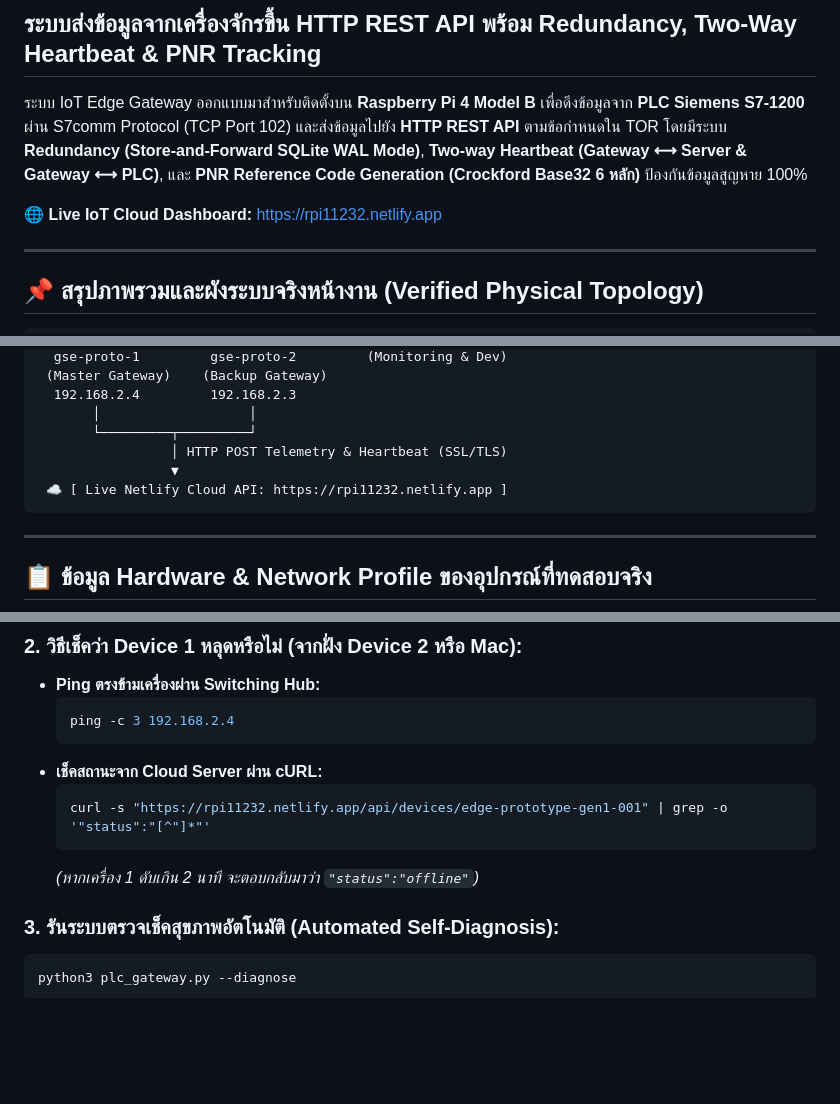
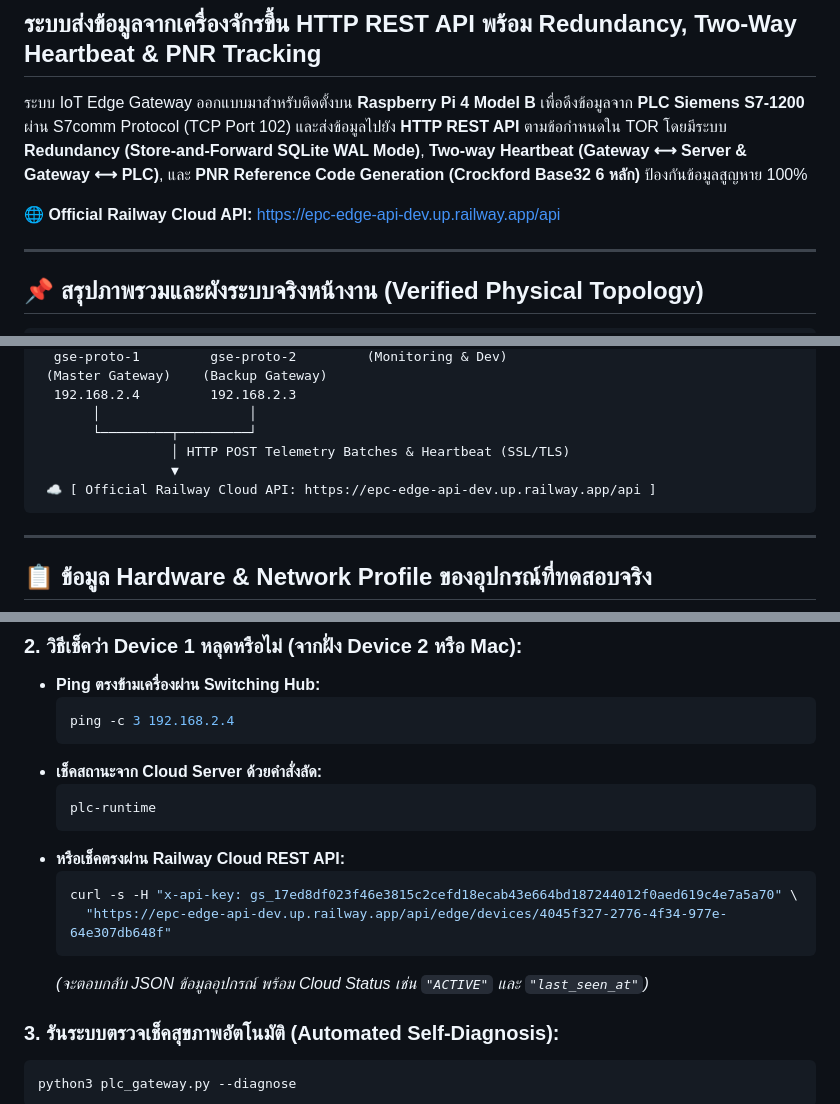
Before and after one commit to Pizz4Hut/rpitesting, a Markdown page: README.md, 3 parts joined by grey strips. Rendered like a GitHub page; blank space fills up the shorter version.

````diff
--- a/README.md
+++ b/README.md
@@ -3,7 +3,7 @@
 
 ระบบ IoT Edge Gateway ออกแบบมาสำหรับติดตั้งบน **Raspberry Pi 4 Model B** เพื่อดึงข้อมูลจาก **PLC Siemens S7-1200** ผ่าน S7comm Protocol (TCP Port 102) และส่งข้อมูลไปยัง **HTTP REST API** ตามข้อกำหนดใน TOR โดยมีระบบ **Redundancy (Store-and-Forward SQLite WAL Mode)**, **Two-way Heartbeat (Gateway ⟷ Server & Gateway ⟷ PLC)**, และ **PNR Reference Code Generation (Crockford Base32 6 หลัก)** ป้องกันข้อมูลสูญหาย 100%
 
-🌐 **Live IoT Cloud Dashboard:** [https://rpi11232.netlify.app](https://rpi11232.netlify.app)
+🌐 **Official Railway Cloud API:** [https://epc-edge-api-dev.up.railway.app/api](https://epc-edge-api-dev.up.railway.app/api)
 
 ---
 
@@ -26,9 +26,9 @@
   192.168.2.4         192.168.2.3
        │                   │
        └─────────┬─────────┘
-                 │ HTTP POST Telemetry & Heartbeat (SSL/TLS)
+                 │ HTTP POST Telemetry Batches & Heartbeat (SSL/TLS)
                  ▼
- ☁️ [ Live Netlify Cloud API: https://rpi11232.netlify.app ]
+ ☁️ [ Official Railway Cloud API: https://epc-edge-api-dev.up.railway.app/api ]
 ```
 
 ---
@@ -294,11 +294,16 @@ sudo journalctl -u plc-gateway -f
   ```bash
   ping -c 3 192.168.2.4
   ```
-* **เช็คสถานะจาก Cloud Server ผ่าน cURL:**
+* **เช็คสถานะจาก Cloud Server ด้วยคำสั่งลัด:**
   ```bash
-  curl -s "https://rpi11232.netlify.app/api/devices/edge-prototype-gen1-001" | grep -o '"status":"[^"]*"'
+  plc-runtime
   ```
-  *(หากเครื่อง 1 ดับเกิน 2 นาที จะตอบกลับมาว่า `"status":"offline"`)*
+* **หรือเช็คตรงผ่าน Railway Cloud REST API:**
+  ```bash
+  curl -s -H "x-api-key: gs_17ed8df023f46e3815c2cefd18ecab43e664bd187244012f0aed619c4e7a5a70" \
+    "https://epc-edge-api-dev.up.railway.app/api/edge/devices/4045f327-2776-4f34-977e-64e307db648f"
+  ```
+  *(จะตอบกลับ JSON ข้อมูลอุปกรณ์ พร้อม Cloud Status เช่น `"ACTIVE"` และ `"last_seen_at"`)*
 
 ### 3. รันระบบตรวจเช็คสุขภาพอัตโนมัติ (Automated Self-Diagnosis):
 ```bash
````
Also changed, not shown: other parts of README.md (+25 -20 lines), DOCUMENTATION.md (+5 -0 lines), PLC_GATEWAY_GUIDE.md (+2 -2 lines).
